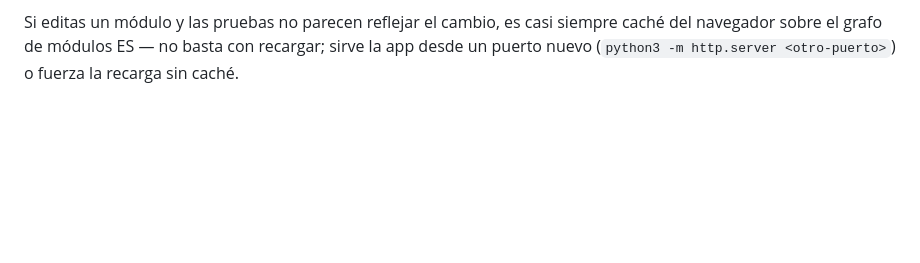
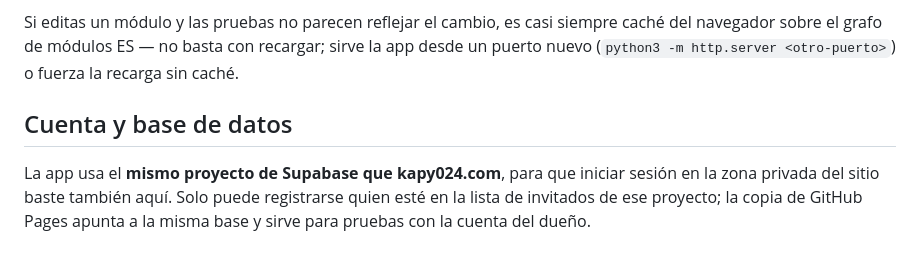
Before and after one commit to kapy024/kapy-fit, a Markdown page: README.md, the part around the change. Rendered like a GitHub page; blank space fills up the shorter version.

Commit message:
README: la app comparte proyecto de Supabase con el sitio

```diff
--- a/README.md
+++ b/README.md
@@ -132,3 +132,10 @@ Si editas un módulo y las pruebas no parecen reflejar el cambio, es casi
 siempre caché del navegador sobre el grafo de módulos ES — no basta con
 recargar; sirve la app desde un puerto nuevo (`python3 -m http.server
 <otro-puerto>`) o fuerza la recarga sin caché.
+
+## Cuenta y base de datos
+
+La app usa el **mismo proyecto de Supabase que kapy024.com**, para que iniciar
+sesión en la zona privada del sitio baste también aquí. Solo puede registrarse
+quien esté en la lista de invitados de ese proyecto; la copia de GitHub Pages
+apunta a la misma base y sirve para pruebas con la cuenta del dueño.
```
